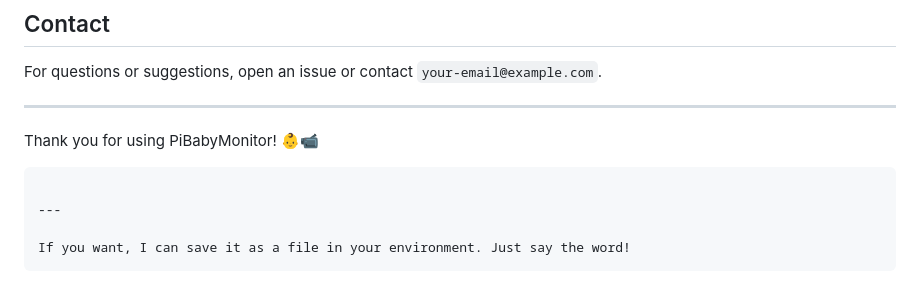
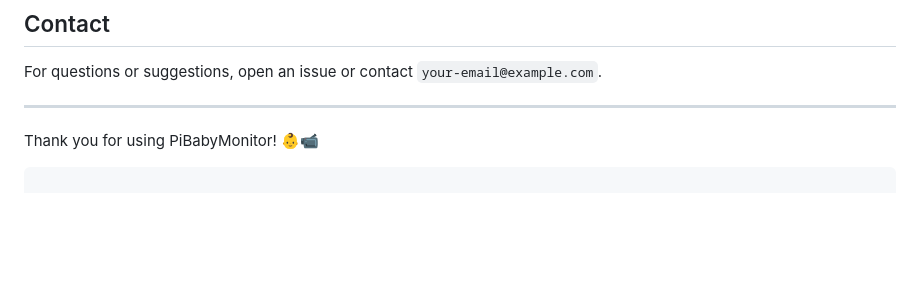
Before and after one commit to OnlyShoky/PiBabyMonitor, a Markdown page: readme.md, the part around the change. Drawn GitHub-style; blank space fills up the shorter version.

Commit message:
New readme

````diff
--- a/readme.md
+++ b/readme.md
@@ -166,8 +166,3 @@ For questions or suggestions, open an issue or contact `your-email@example.com`.
 Thank you for using PiBabyMonitor! 👶📹
 
 ```
-
----
-
-If you want, I can save it as a file in your environment. Just say the word!
-```
````
